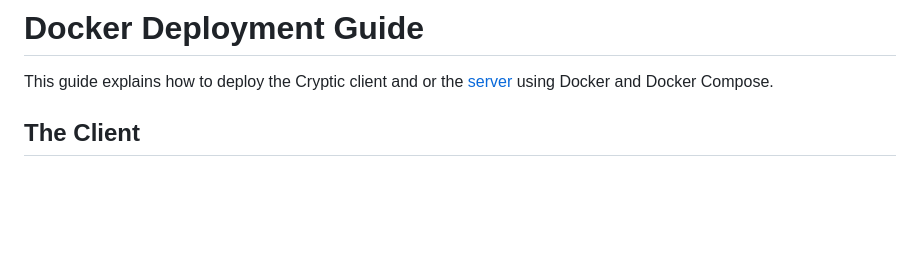
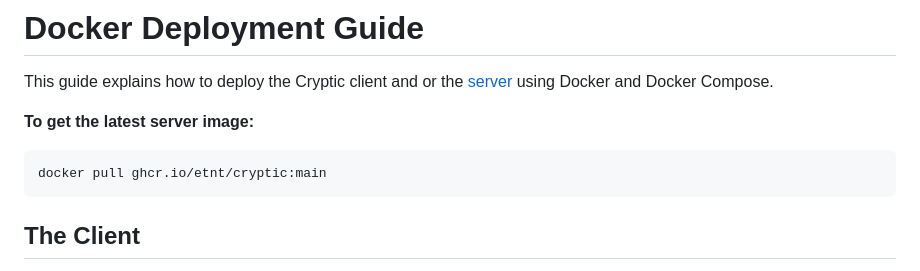
Before and after one commit to etnt/cryptic, a Markdown page: docs/DOCKER.md, the part around the change. Rendered like a GitHub page; blank space fills up the shorter version.

Commit message:
Updating Docker docs

````diff
--- a/docs/DOCKER.md
+++ b/docs/DOCKER.md
@@ -2,6 +2,12 @@
 
 This guide explains how to deploy the Cryptic client and or the
 [server](#the-server) using Docker and Docker Compose.
+
+**To get the latest server image:**
+
+```bash
+docker pull ghcr.io/etnt/cryptic:main
+```
 
 ## The Client
 
````
